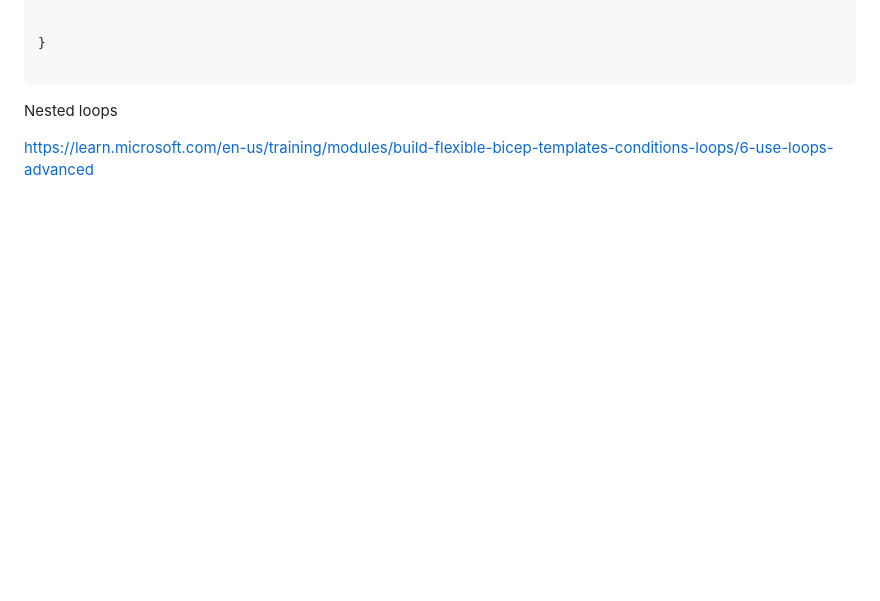
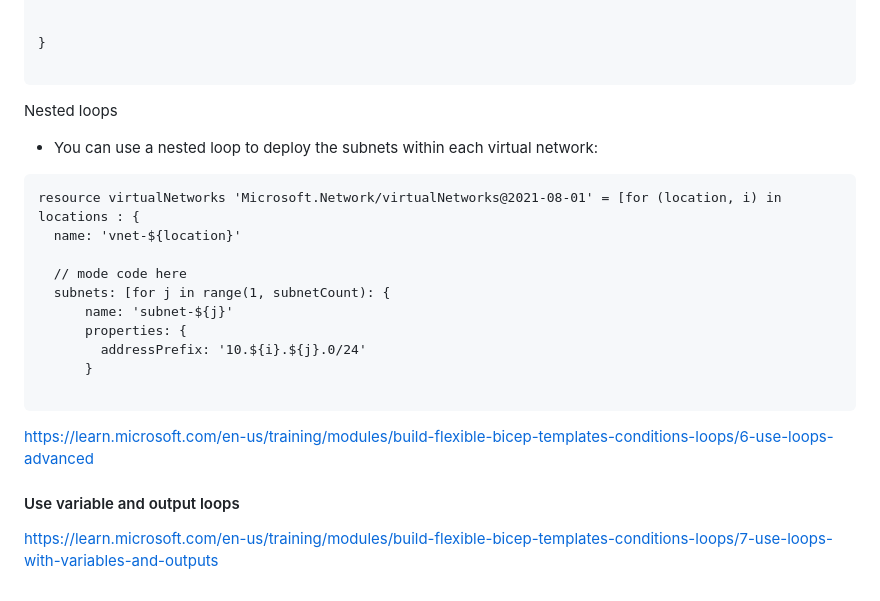
Before and after one commit to spawnmarvel/azure-automation-bicep-and-labs, a Markdown page: azure-1-ARM-Bicep/README.md, the part around the change. Rendered like a GitHub page; blank space fills up the shorter version.

Commit message:
vars and loops

````diff
--- a/azure-1-ARM-Bicep/README.md
+++ b/azure-1-ARM-Bicep/README.md
@@ -839,6 +839,24 @@ resource virtualNetwork 'Microsoft.Network/virtualNetworks@2021-08-01' = {
 
 Nested loops
 
+* You can use a nested loop to deploy the subnets within each virtual network:
+
+```
+resource virtualNetworks 'Microsoft.Network/virtualNetworks@2021-08-01' = [for (location, i) in locations : {
+  name: 'vnet-${location}'
+
+  // mode code here
+  subnets: [for j in range(1, subnetCount): {
+      name: 'subnet-${j}'
+      properties: {
+        addressPrefix: '10.${i}.${j}.0/24'
+      }
+
+```
 
 
 https://learn.microsoft.com/en-us/training/modules/build-flexible-bicep-templates-conditions-loops/6-use-loops-advanced
+
+#### Use variable and output loops
+
+https://learn.microsoft.com/en-us/training/modules/build-flexible-bicep-templates-conditions-loops/7-use-loops-with-variables-and-outputs
````
